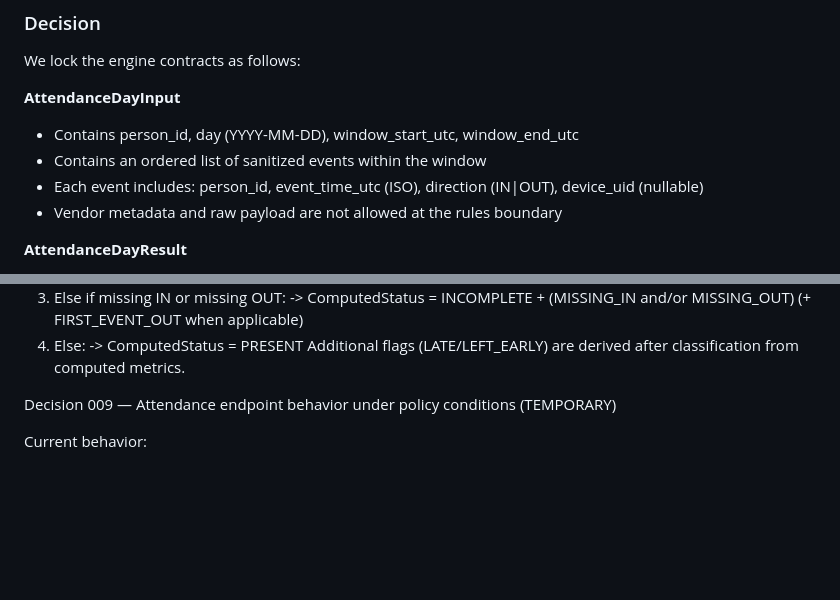
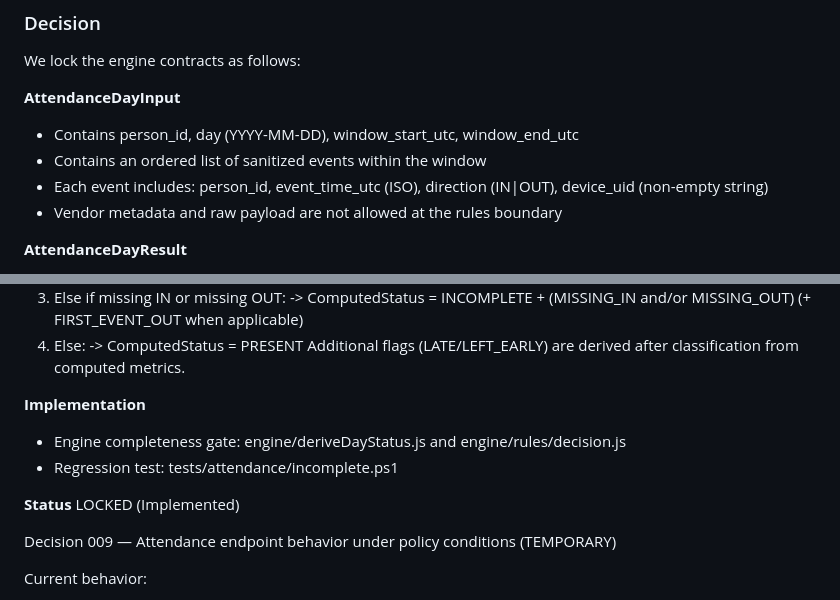
Before and after one commit to benhissihoussem87-lang/attendance-system, a Markdown page: docs/DECISIONS.md, 2 parts joined by grey strips. Rendered like a GitHub page; blank space fills up the shorter version.

```diff
--- a/docs/DECISIONS.md
+++ b/docs/DECISIONS.md
@@ -109,7 +144,7 @@ We lock the engine contracts as follows:
 **AttendanceDayInput**
 - Contains person_id, day (YYYY-MM-DD), window_start_utc, window_end_utc
 - Contains an ordered list of sanitized events within the window
-- Each event includes: person_id, event_time_utc (ISO), direction (IN|OUT), device_uid (nullable)
+- Each event includes: person_id, event_time_utc (ISO), direction (IN|OUT), device_uid (non-empty string)
 - Vendor metadata and raw payload are not allowed at the rules boundary
 
 **AttendanceDayResult**
@@ -314,6 +349,13 @@ Classification precedence (MUST be deterministic):
    -> ComputedStatus = PRESENT
 Additional flags (LATE/LEFT_EARLY) are derived after classification from computed metrics.
 
+**Implementation**
+- Engine completeness gate: engine/deriveDayStatus.js and engine/rules/decision.js
+- Regression test: tests/attendance/incomplete.ps1
+
+**Status**
+LOCKED (Implemented)
+
 
 Decision 009 — Attendance endpoint behavior under policy conditions (TEMPORARY)
 
```
Also changed, not shown: other parts of docs/DECISIONS.md (+45 -10 lines).
